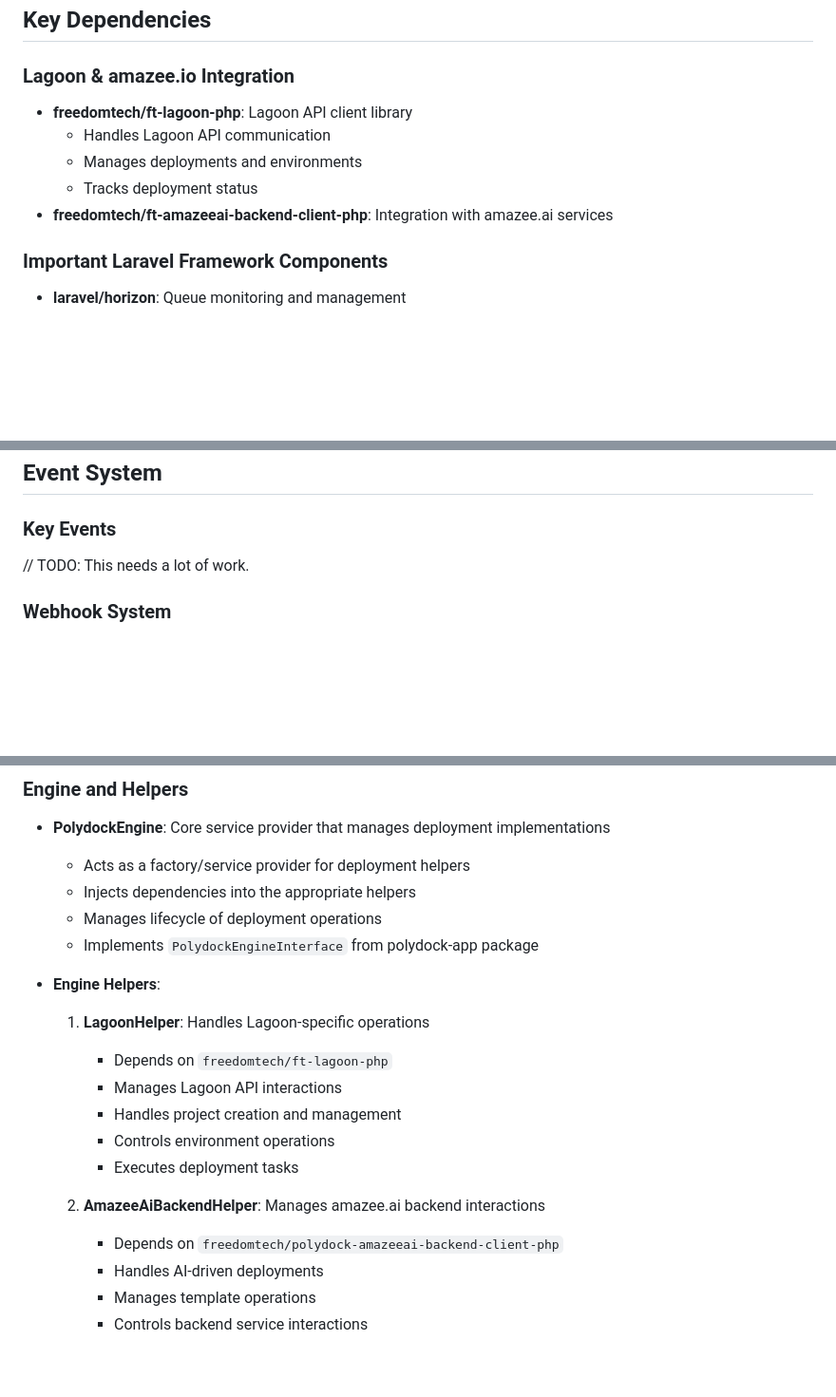
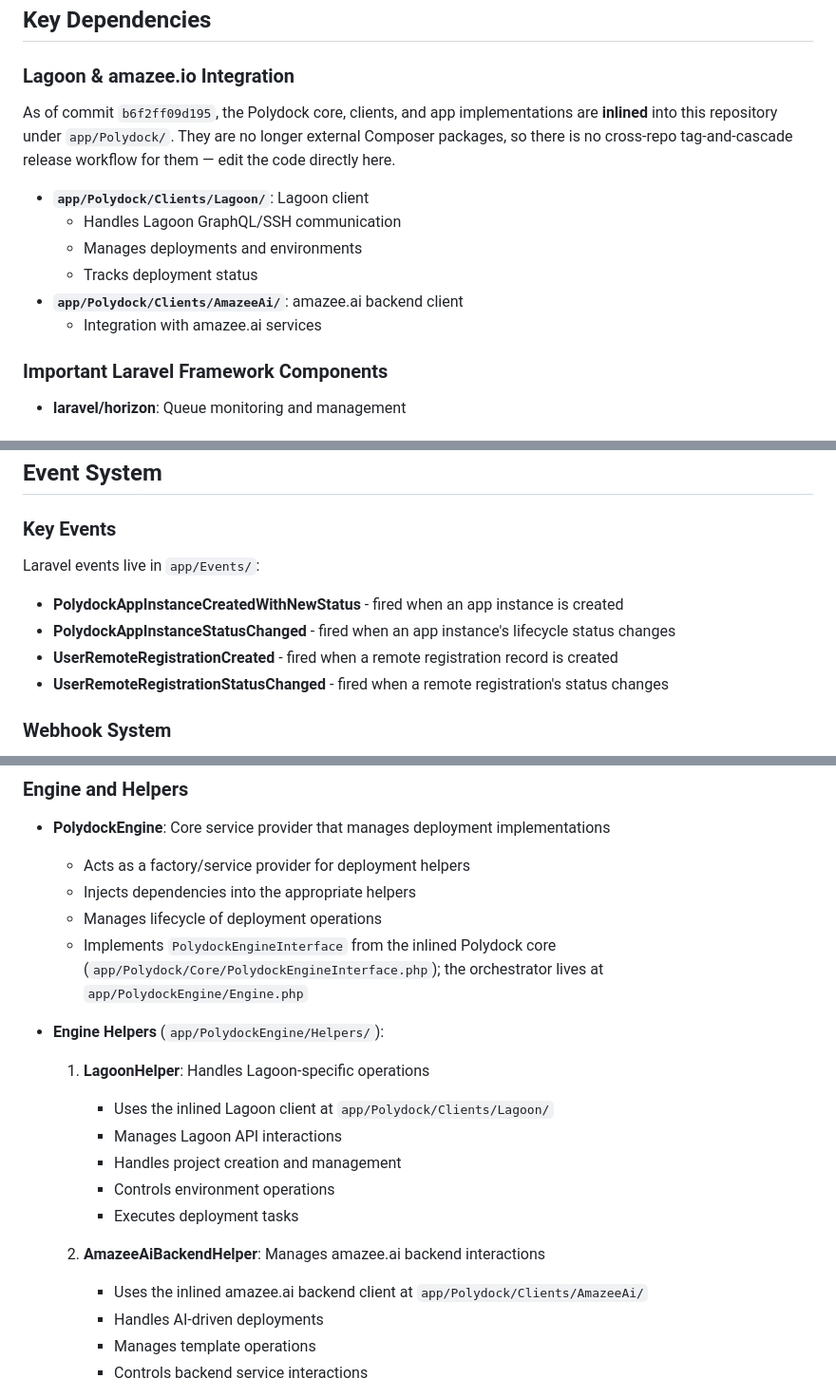
Before and after one commit to amazeeio/polydock-engine, a Markdown page: docs/ARCHITECTURE/README.md, 3 parts joined by grey strips. Shown at 95% size. GitHub-like rendering; blank space fills up the shorter version.

```diff
--- a/docs/ARCHITECTURE/README.md
+++ b/docs/ARCHITECTURE/README.md
@@ -59,11 +93,18 @@
 ## Key Dependencies
 
 ### Lagoon & amazee.io Integration
-- **freedomtech/ft-lagoon-php**: Lagoon API client library
-  - Handles Lagoon API communication
+
+As of commit `b6f2ff09d195`, the Polydock core, clients, and app
+implementations are **inlined** into this repository under `app/Polydock/`.
+They are no longer external Composer packages, so there is no cross-repo
+tag-and-cascade release workflow for them — edit the code directly here.
+
+- **`app/Polydock/Clients/Lagoon/`**: Lagoon client
+  - Handles Lagoon GraphQL/SSH communication
   - Manages deployments and environments
   - Tracks deployment status
-- **freedomtech/ft-amazeeai-backend-client-php**: Integration with amazee.ai services
+- **`app/Polydock/Clients/AmazeeAi/`**: amazee.ai backend client
+  - Integration with amazee.ai services
 
 
 ### Important Laravel Framework Components
@@ -79,7 +120,13 @@
 ## Event System
 
 ### Key Events
-// TODO: This needs a lot of work.
+
+Laravel events live in `app/Events/`:
+
+- **PolydockAppInstanceCreatedWithNewStatus** - fired when an app instance is created
+- **PolydockAppInstanceStatusChanged** - fired when an app instance's lifecycle status changes
+- **UserRemoteRegistrationCreated** - fired when a remote registration record is created
+- **UserRemoteRegistrationStatusChanged** - fired when a remote registration's status changes
 
 ### Webhook System
 - Event-driven notifications
@@ -140,18 +195,20 @@
   - Acts as a factory/service provider for deployment helpers
   - Injects dependencies into the appropriate helpers
   - Manages lifecycle of deployment operations
-  - Implements `PolydockEngineInterface` from polydock-app package
+  - Implements `PolydockEngineInterface` from the inlined Polydock core
+    (`app/Polydock/Core/PolydockEngineInterface.php`); the orchestrator lives at
+    `app/PolydockEngine/Engine.php`
 
-- **Engine Helpers**:
+- **Engine Helpers** (`app/PolydockEngine/Helpers/`):
   1. **LagoonHelper**: Handles Lagoon-specific operations
-     - Depends on `freedomtech/ft-lagoon-php`
+     - Uses the inlined Lagoon client at `app/Polydock/Clients/Lagoon/`
      - Manages Lagoon API interactions
      - Handles project creation and management
      - Controls environment operations
      - Executes deployment tasks
 
   2. **AmazeeAiBackendHelper**: Manages amazee.ai backend interactions
-     - Depends on `freedomtech/polydock-amazeeai-backend-client-php`
+     - Uses the inlined amazee.ai backend client at `app/Polydock/Clients/AmazeeAi/`
      - Handles AI-driven deployments
      - Manages template operations
      - Controls backend service interactions
```
Also changed, not shown: other parts of docs/ARCHITECTURE/README.md (+50 -8 lines).
